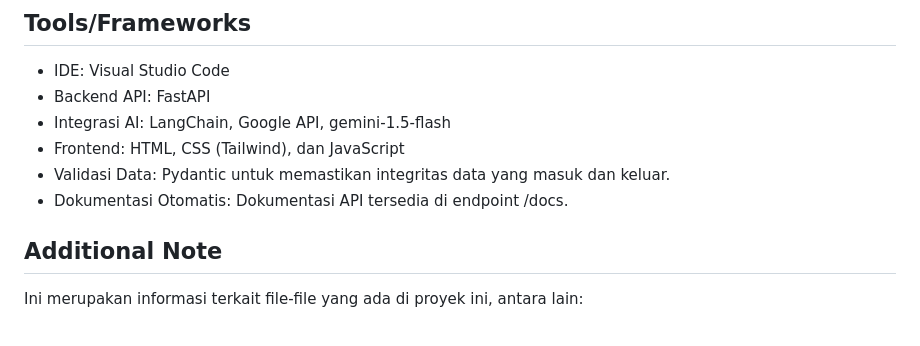
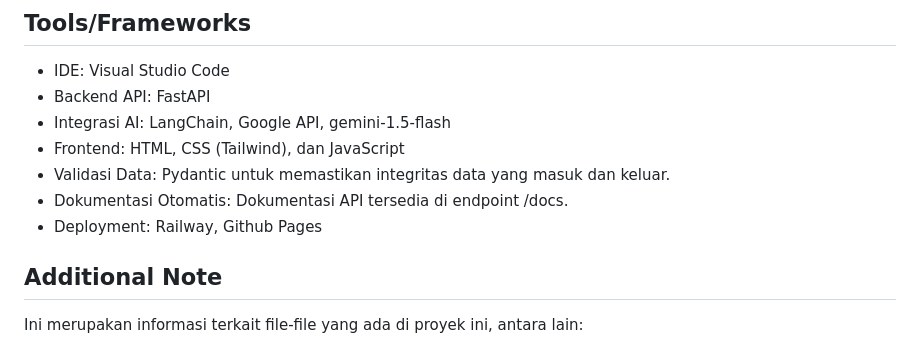
Before and after one commit to Martinexe4/AAIE_Bithealth_Maritin_Ompusunggu, a Markdown page: Case_3/README.md, the part around the change. Drawn GitHub-style.

```diff
--- a/Case_3/README.md
+++ b/Case_3/README.md
@@ -16,6 +16,7 @@ Proyek ini adalah sebuah layanan API  yang dibangun menggunakan **FastAPI** untu
 - Frontend: HTML, CSS (Tailwind), dan JavaScript
 - Validasi Data: Pydantic untuk memastikan integritas data yang masuk dan keluar.
 - Dokumentasi Otomatis: Dokumentasi API tersedia di endpoint /docs.
+- Deployment: Railway, Github Pages
 
 ## Additional Note
 Ini merupakan informasi terkait file-file yang ada di proyek ini, antara lain:
```
